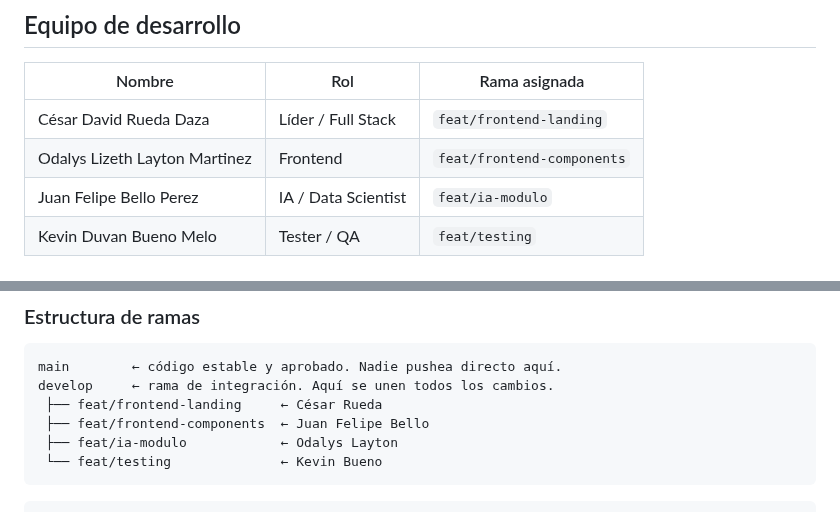
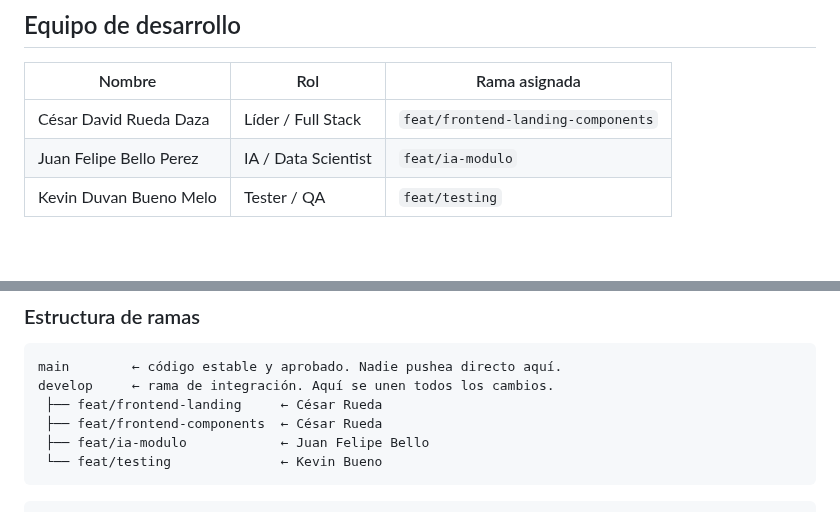
Before and after one commit to Cesar10007/Proyecto-Remisoft, a Markdown page: README.md, 2 parts joined by grey strips. GitHub-like rendering; blank space fills up the shorter version.

Commit message:
Docs: Cambio de roles, debido a retiro de Odalys

````diff
--- a/README.md
+++ b/README.md
@@ -22,8 +22,7 @@ Sistema web con IA para automatizar pedidos, inventario, facturación y domicili
 
 | Nombre | Rol | Rama asignada |
 |--------|-----|---------------|
-| César David Rueda Daza | Líder / Full Stack | `feat/frontend-landing` |
-| Odalys Lizeth Layton Martinez | Frontend | `feat/frontend-components` |
+| César David Rueda Daza | Líder / Full Stack | `feat/frontend-landing-components` |
 | Juan Felipe Bello Perez | IA / Data Scientist | `feat/ia-modulo` |
 | Kevin Duvan Bueno Melo | Tester / QA | `feat/testing` |
 
@@ -158,8 +157,8 @@ Para ver la base de datos visualmente, usar **SQLTools** en el panel izquierdo d
 main        ← código estable y aprobado. Nadie pushea directo aquí.
 develop     ← rama de integración. Aquí se unen todos los cambios.
  ├── feat/frontend-landing     ← César Rueda
- ├── feat/frontend-components  ← Juan Felipe Bello
- ├── feat/ia-modulo            ← Odalys Layton
+ ├── feat/frontend-components  ← César Rueda
+ ├── feat/ia-modulo            ← Juan Felipe Bello
  └── feat/testing              ← Kevin Bueno
 ```
 
````
